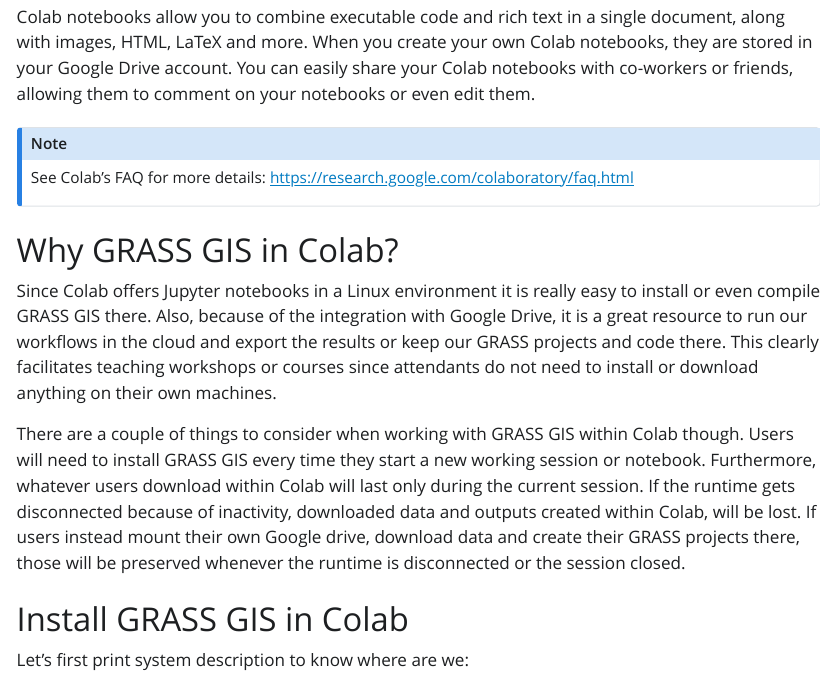
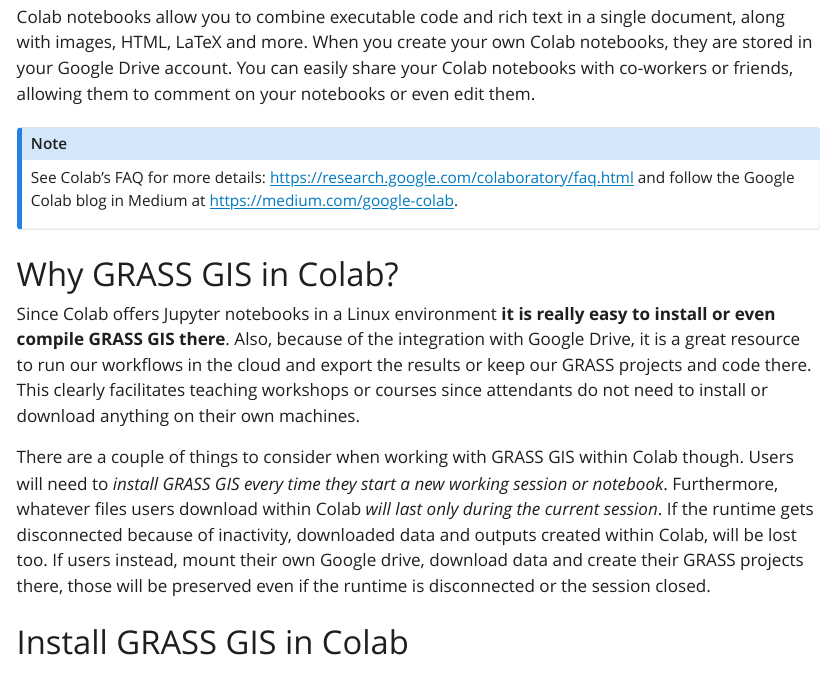
Before and after one commit to ncsu-geoforall-lab/tutorials, a Quarto document (grass_gis_in_google_colab.qmd): the page in a window 1100 px wide, from 320 px down. The pictures show the output file grass_gis_in_google_colab.html that the author committed with the source, opened offline; Quarto's library style sheets are replaced by a plain one without menus; long lines of code are wrapped.

Commit message:
grass and colab tutorial: minor edits

```diff
--- a/grass_gis_in_google_colab.qmd
+++ b/grass_gis_in_google_colab.qmd
@@ -24,25 +24,28 @@
 
 ::: {.callout-note}
 See Colab's FAQ for more details: <https://research.google.com/colaboratory/faq.html>
+and follow the Google Colab blog in Medium at <https://medium.com/google-colab>.
 :::
 
 # Why GRASS GIS in Colab?
 
-Since Colab offers Jupyter notebooks in a Linux environment it is really easy to
-install or even compile GRASS GIS there. Also, because of the integration with
-Google Drive, it is a great resource to run our workflows in the cloud and export
-the results or keep our GRASS projects and code there. This clearly facilitates
-teaching workshops or courses since attendants do not need to install or
-download anything on their own machines.
+Since Colab offers Jupyter notebooks in a Linux environment
+**it is really easy to install or even compile GRASS GIS there**.
+Also, because of the integration with Google Drive, it is a great resource to
+run our workflows in the cloud and export the results or keep our GRASS
+projects and code there. This clearly facilitates teaching workshops or courses
+since attendants do not need to install or download anything on their own
+machines.
 
 There are a couple of things to consider when working with GRASS GIS within
-Colab though. Users will need to install GRASS GIS every time they start a new
-working session or notebook. Furthermore, whatever users download within Colab
-will last only during the current session.
+Colab though. Users will need to
+*install GRASS GIS every time they start a new working session or notebook*.
+Furthermore, whatever files users download within Colab
+*will last only during the current session*.
 If the runtime gets disconnected because of inactivity, downloaded data and
-outputs created within Colab, will be lost.
-If users instead mount their own Google drive, download data and create their
-GRASS projects there, those will be preserved whenever the runtime is
+outputs created within Colab, will be lost too.
+If users instead, mount their own Google drive, download data and create their
+GRASS projects there, those will be preserved even if the runtime is
 disconnected or the session closed.
 
 # Install GRASS GIS in Colab
```
Also changed, not shown: grass_gis_in_google_colab.html, grass_gis_in_google_colab.qmd (2 more changed lines).
